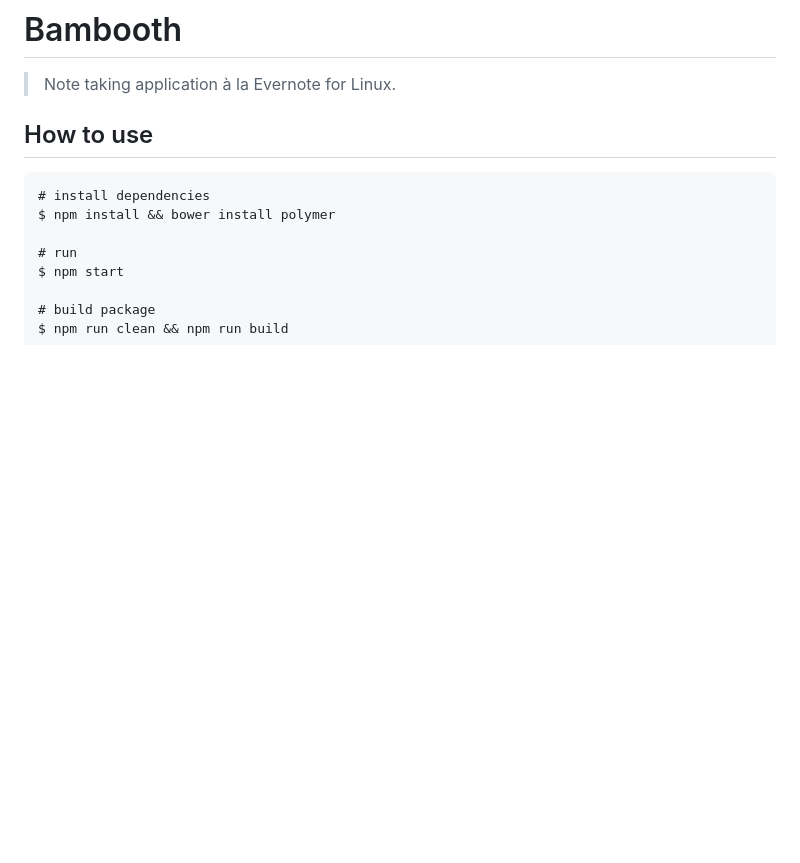
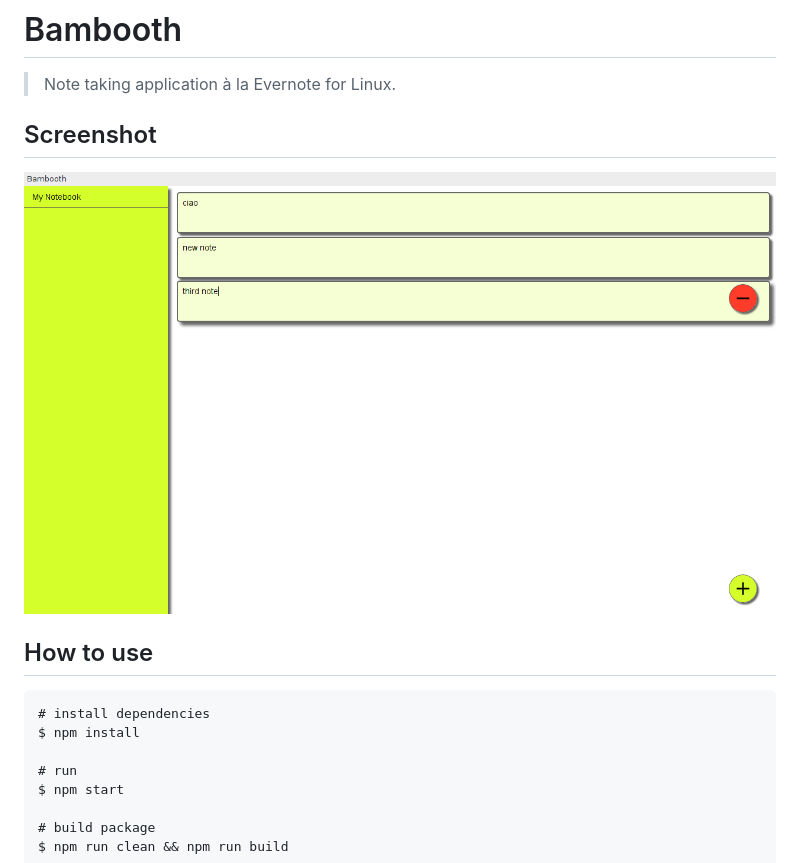
Before and after one commit to fabiozanini/bambooth, a Markdown page: readme.md, the part around the change. Drawn GitHub-style; pictures changed too: bambooth.png (added); blank space fills up the shorter version.

Commit message:
screenshot in readme

````diff
--- a/readme.md
+++ b/readme.md
@@ -1,12 +1,15 @@
 # Bambooth
 
 > Note taking application à la Evernote for Linux.
+
+## Screenshot
+![Bambooth screenshot](/bambooth.png)
 
 ## How to use
 
 ```
 # install dependencies
-$ npm install && bower install polymer
+$ npm install
 
 # run
 $ npm start
````
Also changed, not shown: 1 other file.
